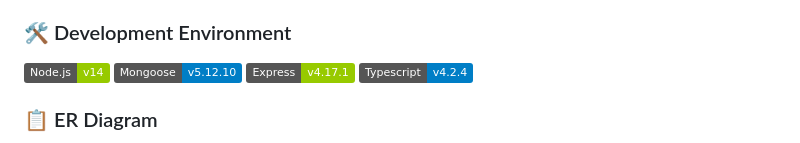
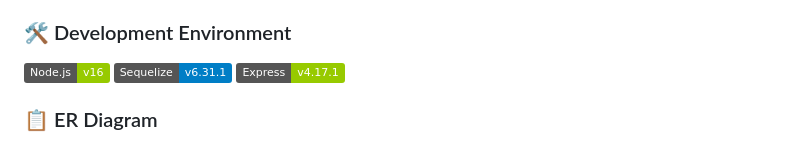
Before and after one commit to mergeishapbeong/CustomWorldcup, a Markdown page: README.md, the part around the change printed below. GitHub-like rendering; badges without logos.

```diff
--- a/README.md
+++ b/README.md
@@ -17,5 +17,5 @@
 
 ### 🛠 Development Environment
-<img src="https://img.shields.io/badge/Node.js-v14-green"/> <img src="https://img.shields.io/badge/Mongoose-v5.12.10-blue"/> <img src="https://img.shields.io/badge/Express-v4.17.1-green"/> <img src="https://img.shields.io/badge/Typescript-v4.2.4-blue"/>
+<img src="https://img.shields.io/badge/Node.js-v16-green"/> <img src="https://img.shields.io/badge/Sequelize-v6.31.1-blue"/> <img src="https://img.shields.io/badge/Express-v4.17.1-green"/>
 
 ### 📋 ER Diagram
```
Also changed, not shown: other parts of README.md (+2 -2 lines).
